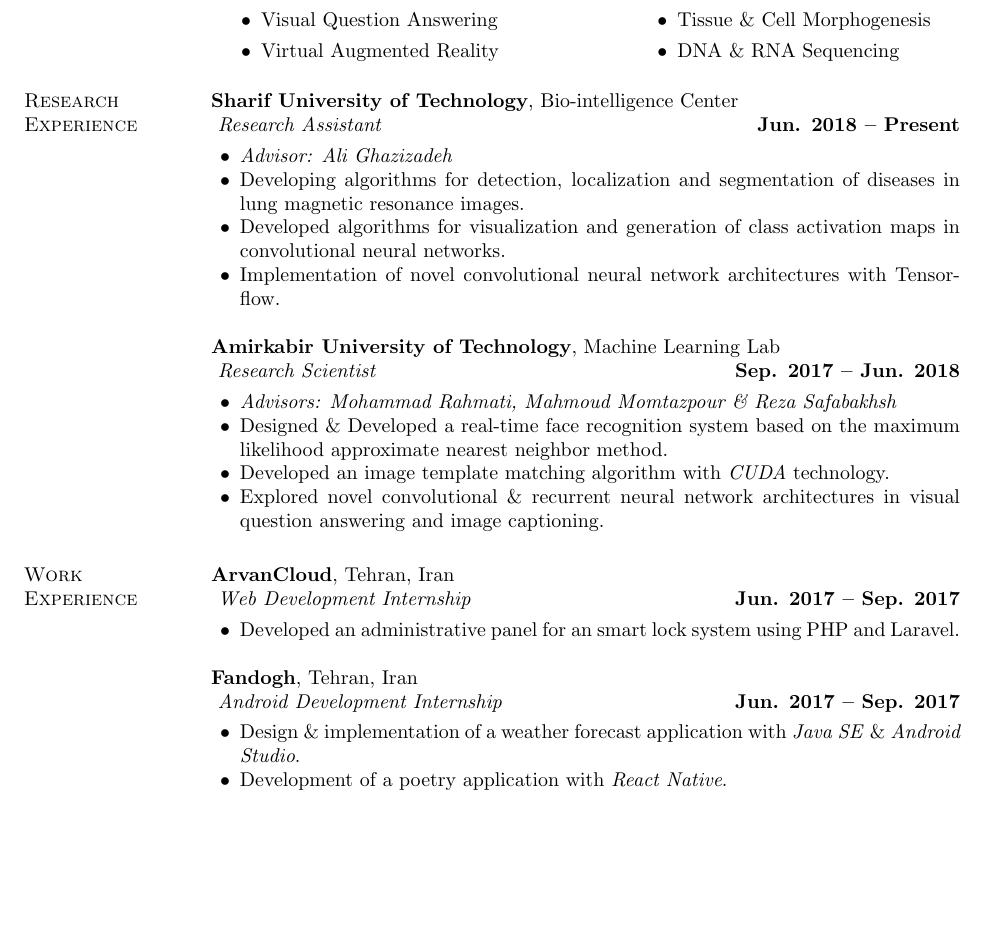
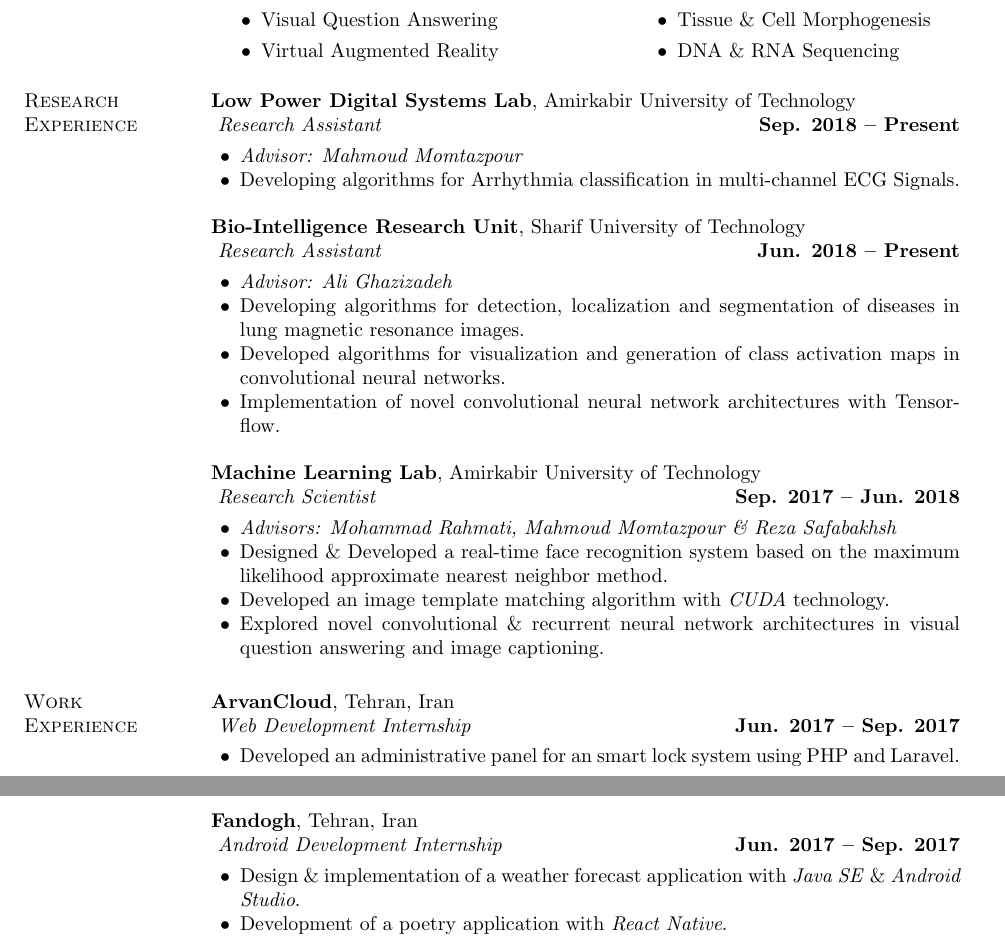
Before and after one commit to aligholamee/RTP, a LaTeX CV (cv.tex, which reads adexperience.tex, edexperience.tex): part of page 1 of 4 before the commit and two parts of pages 1 and 2 of 4 after it, the two joined at a grey line, cut so that both start at the same text, the shorter picture padded with empty space. Compiled offline with pdfLaTeX.

Commit message:
Add files via upload

```diff
--- a/adexperience.tex
+++ b/adexperience.tex
@@ -16,5 +16,3 @@
 	\item Design \& implementation of a weather forecast application with \textit{Java SE} \& \textit{Android Studio}.
 	\item Development of a poetry application with \textit{React Native}.
 \end{list2}
-
-\endinput
--- a/edexperience.tex
+++ b/edexperience.tex
@@ -1,5 +1,16 @@
 \section{\sc Research Experience}
-{\bf Sharif University of Technology}, Bio-intelligence Center \\
+
+{\bf Low Power Digital Systems Lab}, Amirkabir University of Technology \\
+\vspace{0.1cm}
+\textit{Research Assistant} \hfill{\textbf{Sep. 2018 -- Present}} \\
+\vspace{-0.4cm}
+\begin{list2}
+	\item \textit{Advisor: Mahmoud Momtazpour}
+	\item Developing algorithms for Arrhythmia classification in multi-channel ECG Signals.
+\end{list2}
+
+
+{\bf Bio-Intelligence Research Unit}, Sharif University of Technology \\
 \vspace{0.1cm}
 \textit{Research Assistant} \hfill{\textbf{Jun. 2018 -- Present}} \\
 \vspace{-0.4cm}
@@ -10,7 +21,7 @@
 	\item Implementation of novel convolutional neural network architectures with Tensorflow.
 \end{list2}
 
-{\bf Amirkabir University of Technology}, Machine Learning Lab \\
+{\bf Machine Learning Lab}, Amirkabir University of Technology \\
 \vspace{0.1cm}
 \textit{Research Scientist} \hfill{\textbf{Sep. 2017 -- Jun. 2018}} \\
 \vspace{-0.4cm}
```
Also changed, not shown: grants.tex (+0 -1 lines), _Ali_Gholami_CV_.pdf (added), cv.pdf, edexperience.tex (1 more changed lines), 2 other files.
